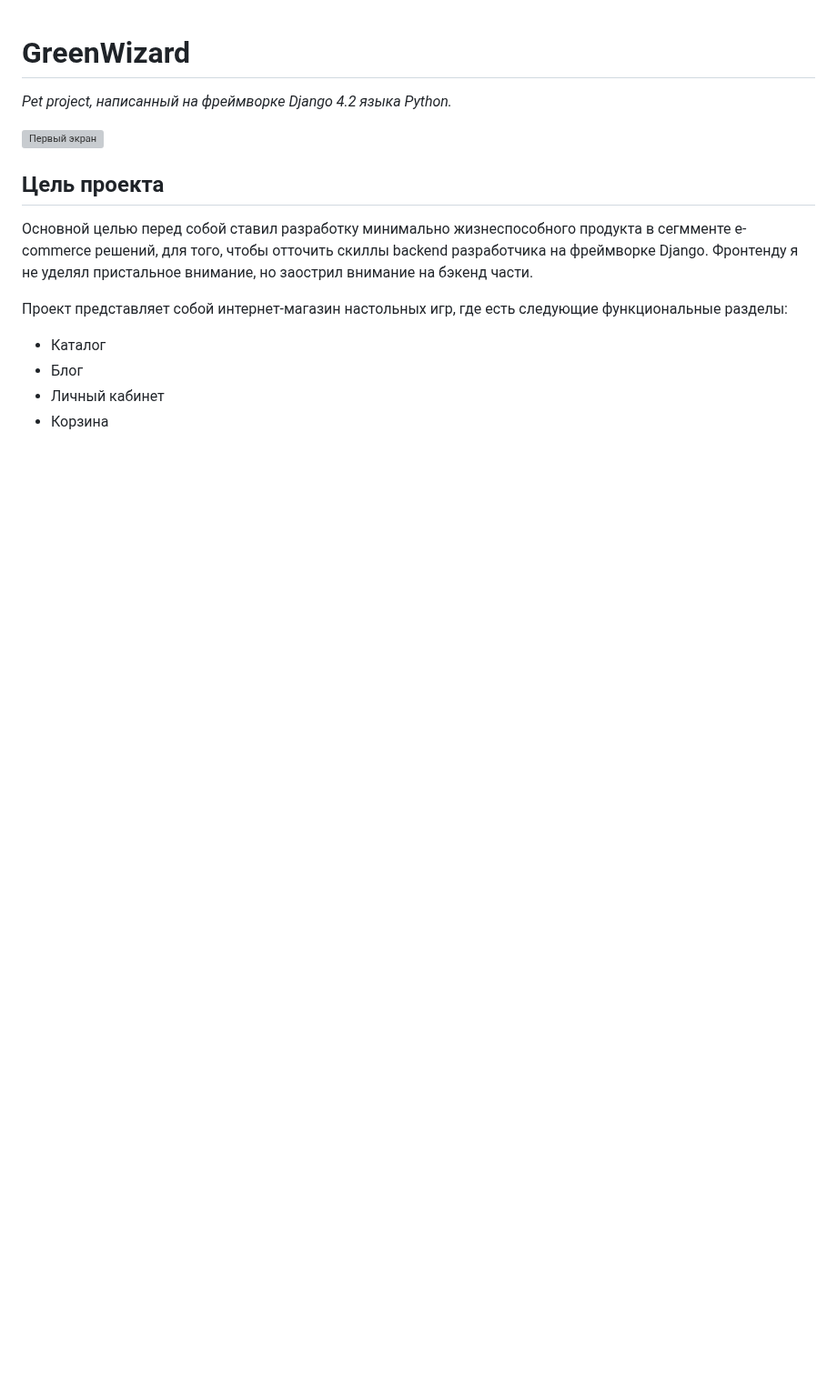
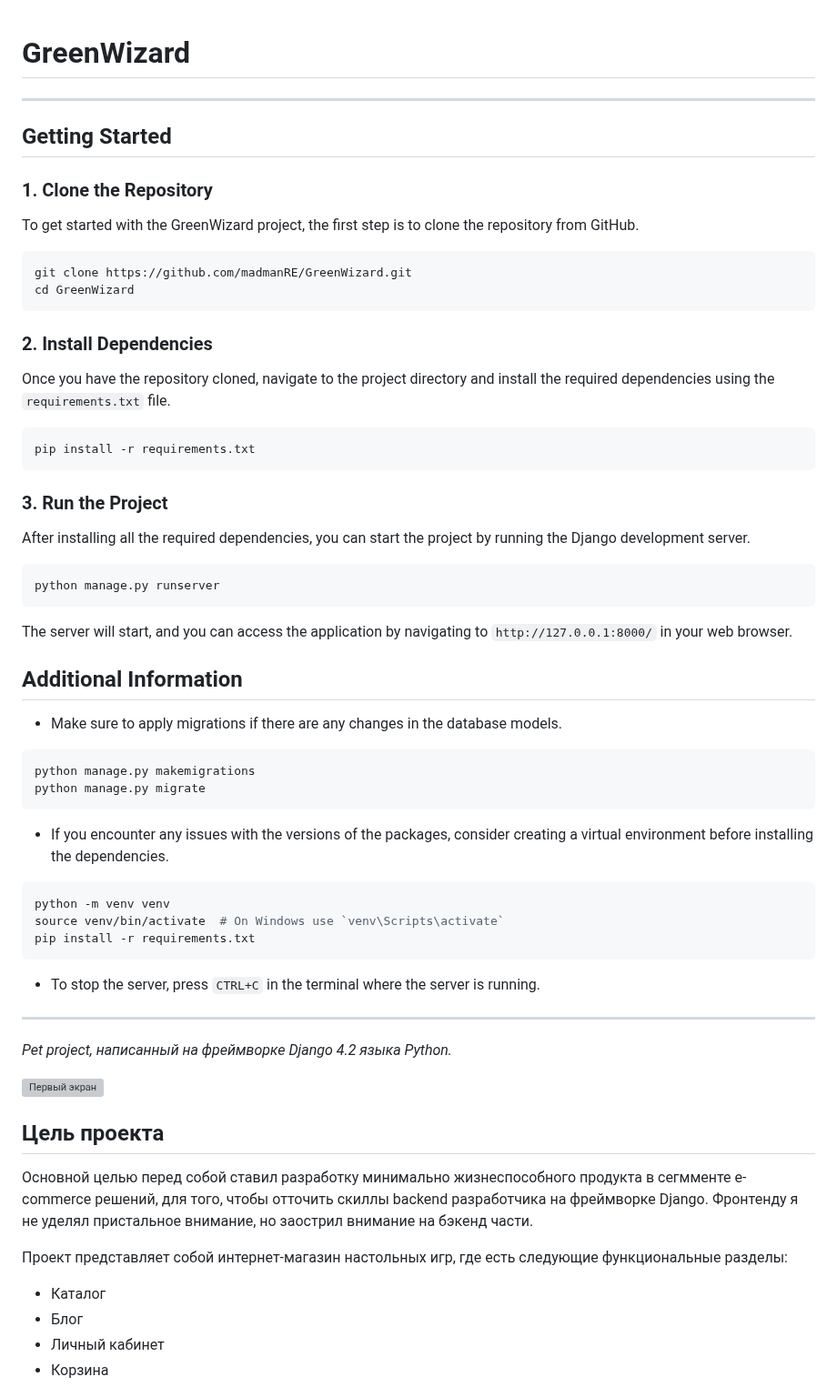
Before and after one commit to madmanRE/GreenWizard, a Markdown page: README.md, the part around the change. Shown at 91% size. Rendered like a GitHub page; blank space fills up the shorter version; grey boxes are pictures that could not be loaded.

````diff
--- a/README.md
+++ b/README.md
@@ -1,4 +1,56 @@
 # GreenWizard
+
+------------------------
+
+## Getting Started
+
+### 1. Clone the Repository
+
+To get started with the GreenWizard project, the first step is to clone the repository from GitHub.
+
+```bash
+git clone https://github.com/madmanRE/GreenWizard.git
+cd GreenWizard
+```
+
+### 2. Install Dependencies
+
+Once you have the repository cloned, navigate to the project directory and install the required dependencies using the `requirements.txt` file.
+
+```bash
+pip install -r requirements.txt
+```
+
+### 3. Run the Project
+
+After installing all the required dependencies, you can start the project by running the Django development server.
+
+```bash
+python manage.py runserver
+```
+
+The server will start, and you can access the application by navigating to `http://127.0.0.1:8000/` in your web browser.
+
+## Additional Information
+
+- Make sure to apply migrations if there are any changes in the database models.
+
+```bash
+python manage.py makemigrations
+python manage.py migrate
+```
+
+- If you encounter any issues with the versions of the packages, consider creating a virtual environment before installing the dependencies.
+
+```bash
+python -m venv venv
+source venv/bin/activate  # On Windows use `venv\Scripts\activate`
+pip install -r requirements.txt
+```
+
+- To stop the server, press `CTRL+C` in the terminal where the server is running.
+
+-------------------------
 
 *Pet project, написанный на фреймворке Django 4.2 языка Python.*
 
````
